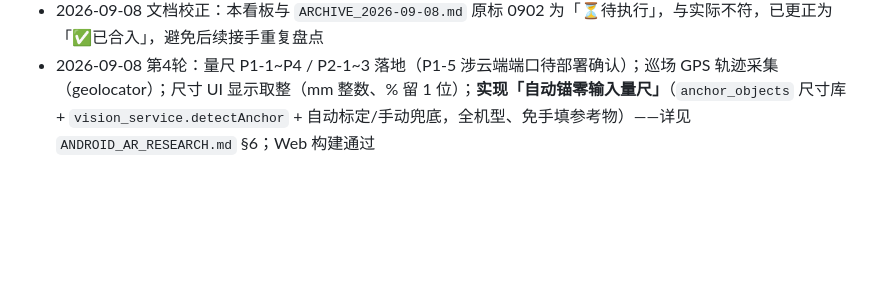
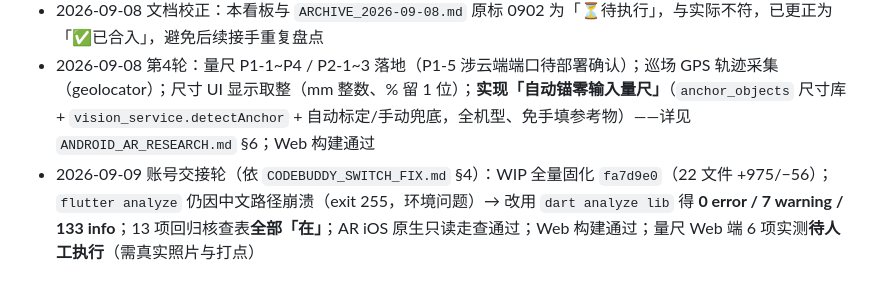
Before and after one commit to linxinquan/site-patrol, a Markdown page: TASK_DASHBOARD.md, the part around the change. Rendered like a GitHub page; blank space fills up the shorter version.

```diff
--- a/TASK_DASHBOARD.md
+++ b/TASK_DASHBOARD.md
@@ -39,3 +39,4 @@ AR 多点测量+批量保存 / AR 黑屏修复+删除假估算页 / 拍照记录
 - 2026-09-08 第1轮：0902 差距实施（任务1/2/3/4/5/6）已由 `979a8b4` 合入，代码核实通过；Web 构建通过。任务7（网页链接）待后端，不做
 - 2026-09-08 文档校正：本看板与 `ARCHIVE_2026-09-08.md` 原标 0902 为「⏳待执行」，与实际不符，已更正为「✅已合入」，避免后续接手重复盘点
 - 2026-09-08 第4轮：量尺 P1-1~P4 / P2-1~3 落地（P1-5 涉云端端口待部署确认）；巡场 GPS 轨迹采集（geolocator）；尺寸 UI 显示取整（mm 整数、% 留 1 位）；**实现「自动锚零输入量尺」**（`anchor_objects` 尺寸库 + `vision_service.detectAnchor` + 自动标定/手动兜底，全机型、免手填参考物）——详见 `ANDROID_AR_RESEARCH.md` §6；Web 构建通过
+- 2026-09-09 账号交接轮（依 `CODEBUDDY_SWITCH_FIX.md` §4）：WIP 全量固化 `fa7d9e0`（22 文件 +975/−56）；`flutter analyze` 仍因中文路径崩溃（exit 255，环境问题）→ 改用 `dart analyze lib` 得 **0 error / 7 warning / 133 info**；13 项回归核查表**全部「在」**；AR iOS 原生只读走查通过；Web 构建通过；量尺 Web 端 6 项实测**待人工执行**（需真实照片与打点）
```
Also changed, not shown: ARCHIVE_2026-09-08.md (+36 -0 lines).
